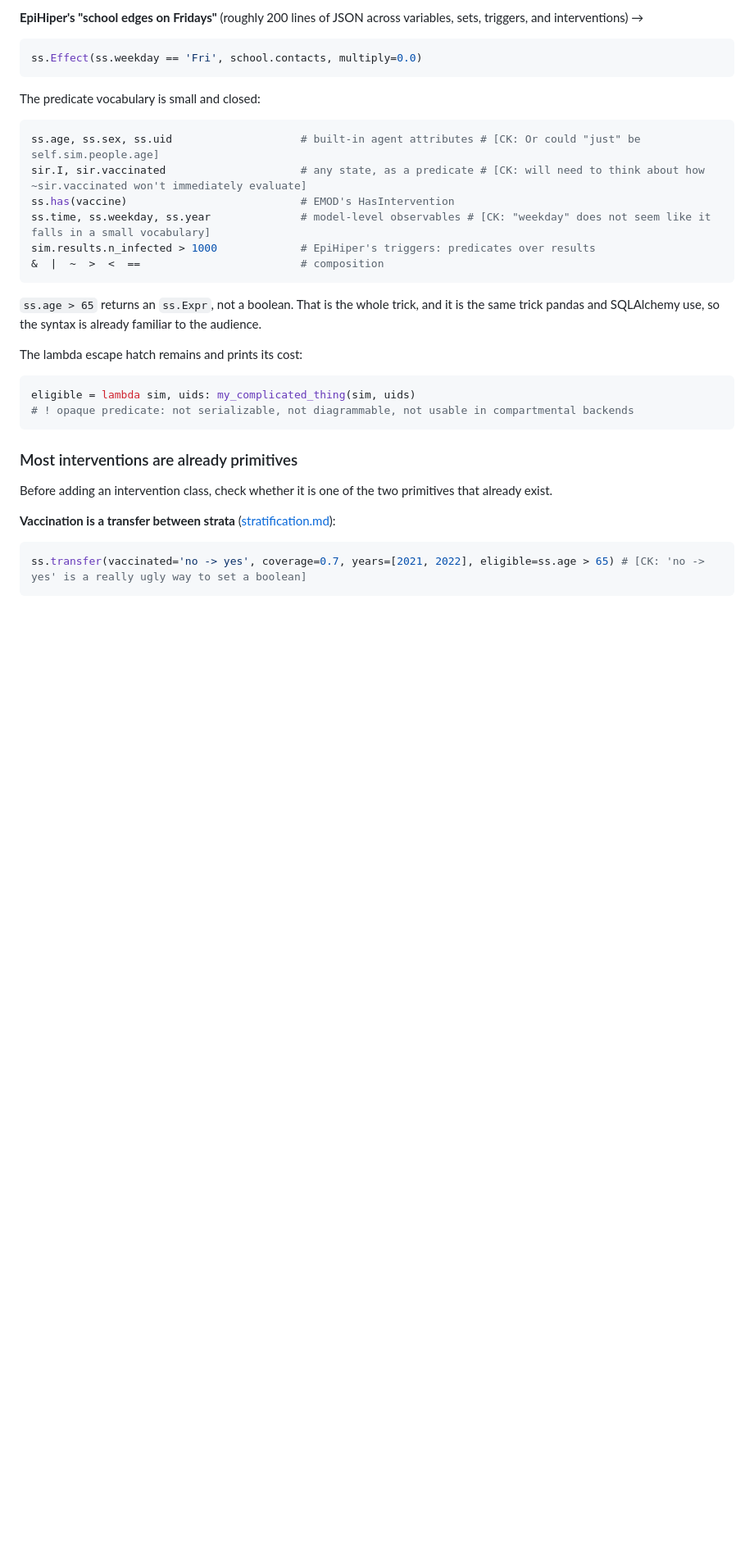
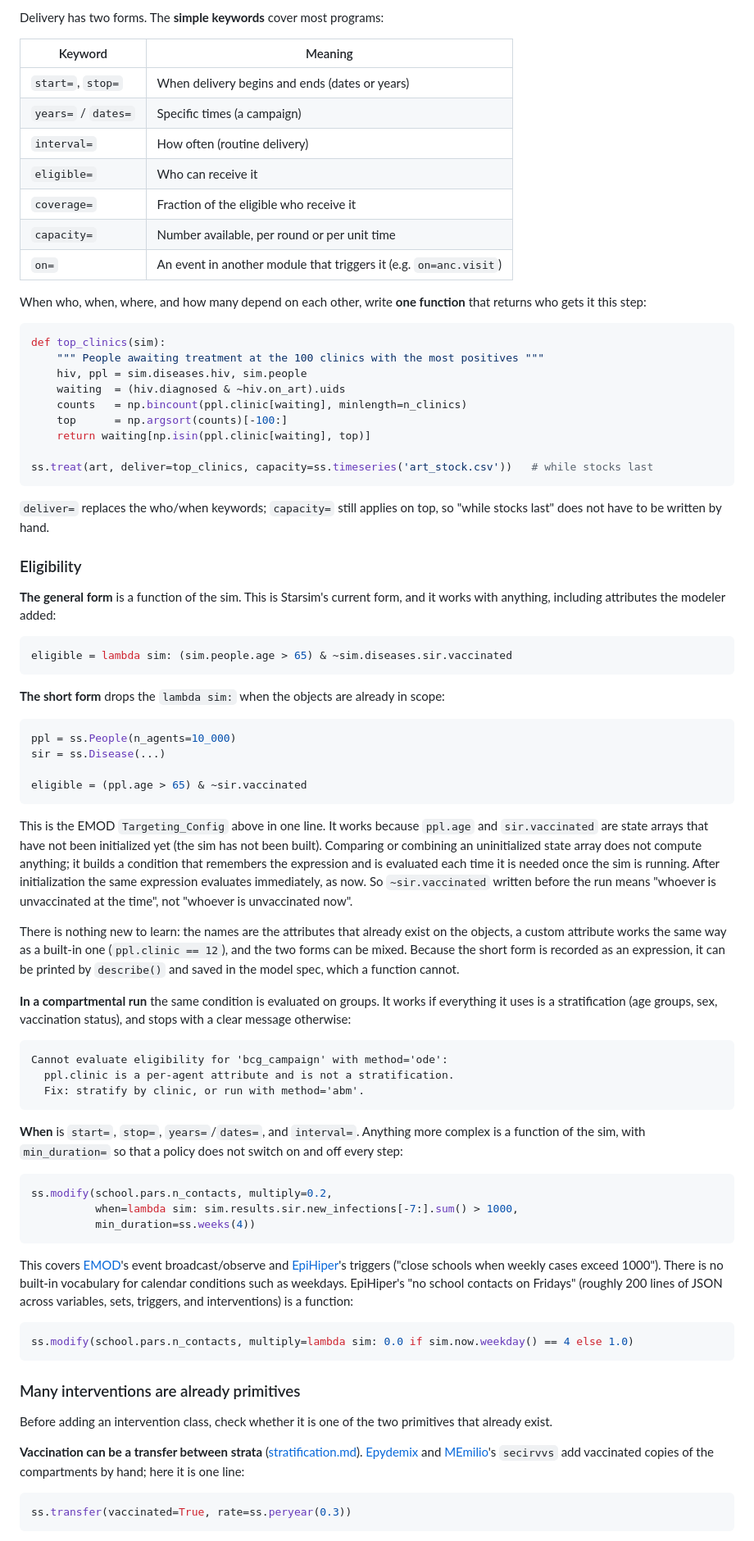
Before and after one commit to starsimhub/lingua_franca_design, a Markdown page: best-practices/interventions.md, the part around one of its changes. Shown at 82% size. Rendered like a GitHub page; blank space fills up the shorter version.

Commit message:
review interventions

````diff
--- a/best-practices/interventions.md
+++ b/best-practices/interventions.md
@@ -73,38 +69,83 @@ eligible = (ss.age > 65) & ~sir.vaccinated # [CK: this looks pretty, but what is
 ```
 
-**EpiHiper's "school edges on Fridays"** (roughly 200 lines of JSON across variables, sets, triggers, and interventions) →
+Delivery has two forms. The **simple keywords** cover most programs:
+
+| Keyword | Meaning |
+|---|---|
+| `start=`, `stop=` | When delivery begins and ends (dates or years) |
+| `years=` / `dates=` | Specific times (a campaign) |
+| `interval=` | How often (routine delivery) |
+| `eligible=` | Who can receive it |
+| `coverage=` | Fraction of the eligible who receive it |
+| `capacity=` | Number available, per round or per unit time |
+| `on=` | An event in another module that triggers it (e.g. `on=anc.visit`) |
+
+When who, when, where, and how many depend on each other, write **one function** that returns who gets it this step:
 
 ```python
-ss.Effect(ss.weekday == 'Fri', school.contacts, multiply=0.0)
+def top_clinics(sim):
+    """ People awaiting treatment at the 100 clinics with the most positives """
+    hiv, ppl = sim.diseases.hiv, sim.people
+    waiting  = (hiv.diagnosed & ~hiv.on_art).uids
+    counts   = np.bincount(ppl.clinic[waiting], minlength=n_clinics)
+    top      = np.argsort(counts)[-100:]
+    return waiting[np.isin(ppl.clinic[waiting], top)]
+
+ss.treat(art, deliver=top_clinics, capacity=ss.timeseries('art_stock.csv'))   # while stocks last
 ```
 
-The predicate vocabulary is small and closed:
+`deliver=` replaces the who/when keywords; `capacity=` still applies on top, so "while stocks last" does not have to be written by hand.
+
+### Eligibility
+
+**The general form** is a function of the sim. This is Starsim's current form, and it works with anything, including attributes the modeler added:
 
 ```python
-ss.age, ss.sex, ss.uid                    # built-in agent attributes # [CK: Or could "just" be self.sim.people.age]
-sir.I, sir.vaccinated                     # any state, as a predicate # [CK: will need to think about how ~sir.vaccinated won't immediately evaluate]
-ss.has(vaccine)                           # EMOD's HasIntervention
-ss.time, ss.weekday, ss.year              # model-level observables # [CK: "weekday" does not seem like it falls in a small vocabulary]
-sim.results.n_infected > 1000             # EpiHiper's triggers: predicates over results
-&  |  ~  >  <  ==                         # composition
+eligible = lambda sim: (sim.people.age > 65) & ~sim.diseases.sir.vaccinated
 ```
 
-`ss.age > 65` returns an `ss.Expr`, not a boolean. That is the whole trick, and it is the same trick pandas and SQLAlchemy use, so the syntax is already familiar to the audience.
-
-The lambda escape hatch remains and prints its cost:
+**The short form** drops the `lambda sim:` when the objects are already in scope:
 
 ```python
-eligible = lambda sim, uids: my_complicated_thing(sim, uids)
-# ! opaque predicate: not serializable, not diagrammable, not usable in compartmental backends
+ppl = ss.People(n_agents=10_000)
+sir = ss.Disease(...)
+
+eligible = (ppl.age > 65) & ~sir.vaccinated
 ```
 
-### Most interventions are already primitives
+This is the EMOD `Targeting_Config` above in one line. It works because `ppl.age` and `sir.vaccinated` are state arrays that have not been initialized yet (the sim has not been built). Comparing or combining an uninitialized state array does not compute anything; it builds a condition that remembers the expression and is evaluated each time it is needed once the sim is running. After initialization the same expression evaluates immediately, as now. So `~sir.vaccinated` written before the run means "whoever is unvaccinated at the time", not "whoever is unvaccinated now".
+
+There is nothing new to learn: the names are the attributes that already exist on the objects, a custom attribute works the same way as a built-in one (`ppl.clinic == 12`), and the two forms can be mixed. Because the short form is recorded as an expression, it can be printed by `describe()` and saved in the model spec, which a function cannot.
+
+**In a compartmental run** the same condition is evaluated on groups. It works if everything it uses is a stratification (age groups, sex, vaccination status), and stops with a clear message otherwise:
+
+```text
+Cannot evaluate eligibility for 'bcg_campaign' with method='ode':
+  ppl.clinic is a per-agent attribute and is not a stratification.
+  Fix: stratify by clinic, or run with method='abm'.
+```
+
+**When** is `start=`, `stop=`, `years=`/`dates=`, and `interval=`. Anything more complex is a function of the sim, with `min_duration=` so that a policy does not switch on and off every step:
+
+```python
+ss.modify(school.pars.n_contacts, multiply=0.2,
+          when=lambda sim: sim.results.sir.new_infections[-7:].sum() > 1000,
+          min_duration=ss.weeks(4))
+```
+
+This covers [EMOD](../approaches/emod.md)'s event broadcast/observe and [EpiHiper](../approaches/epihiper.md)'s triggers ("close schools when weekly cases exceed 1000"). There is no built-in vocabulary for calendar conditions such as weekdays. EpiHiper's "no school contacts on Fridays" (roughly 200 lines of JSON across variables, sets, triggers, and interventions) is a function:
+
+```python
+ss.modify(school.pars.n_contacts, multiply=lambda sim: 0.0 if sim.now.weekday() == 4 else 1.0)
+```
+
+### Many interventions are already primitives
 
 Before adding an intervention class, check whether it is one of the two primitives that already exist.
 
-**Vaccination is a transfer between strata** ([stratification.md](stratification.md)):
+**Vaccination can be a transfer between strata** ([stratification.md](stratification.md)). [Epydemix](../approaches/epydemix.md) and [MEmilio](../approaches/memilio.md)'s `secirvvs` add vaccinated copies of the compartments by hand; here it is one line:
 
 ```python
-ss.transfer(vaccinated='no -> yes', coverage=0.7, years=[2021, 2022], eligible=ss.age > 65) # [CK: 'no -> yes' is a really ugly way to set a boolean]
+ss.transfer(vaccinated=True, rate=ss.peryear(0.3))
 ```
 
````
Also changed, not shown: other parts of best-practices/interventions.md (+103 -82 lines).
